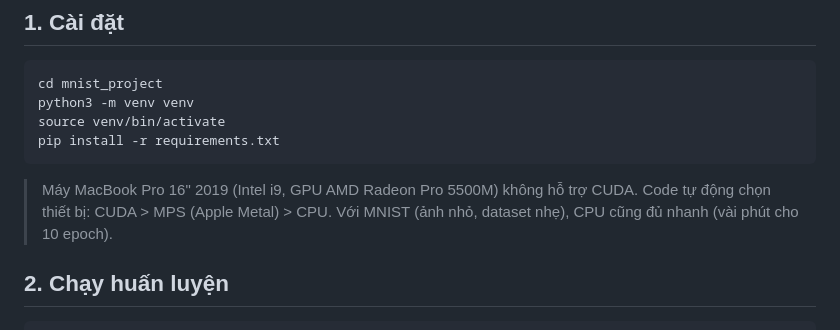
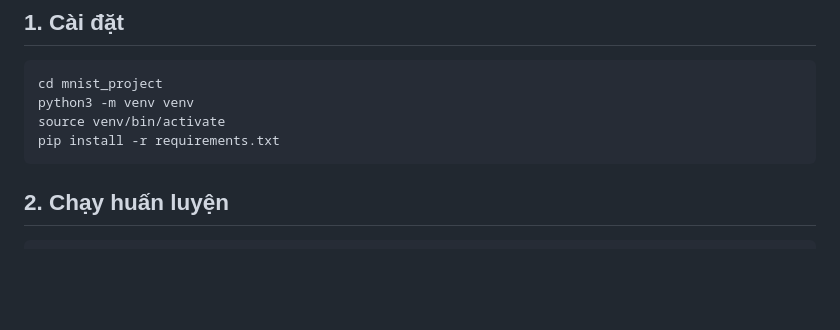
Before and after one commit to Merlokmac/Web-Based-Real-Time-Handwritten-Digit-Recognition, a Markdown page: README.md, the part around the change. GitHub-like rendering; blank space fills up the shorter version.

````diff
--- a/README.md
+++ b/README.md
@@ -8,10 +8,6 @@ python3 -m venv venv
 source venv/bin/activate
 pip install -r requirements.txt
 ```
-
-> Máy MacBook Pro 16" 2019 (Intel i9, GPU AMD Radeon Pro 5500M) không hỗ trợ CUDA.
-> Code tự động chọn thiết bị: CUDA > MPS (Apple Metal) > CPU.
-> Với MNIST (ảnh nhỏ, dataset nhẹ), CPU cũng đủ nhanh (vài phút cho 10 epoch).
 
 ## 2. Chạy huấn luyện
 
````
